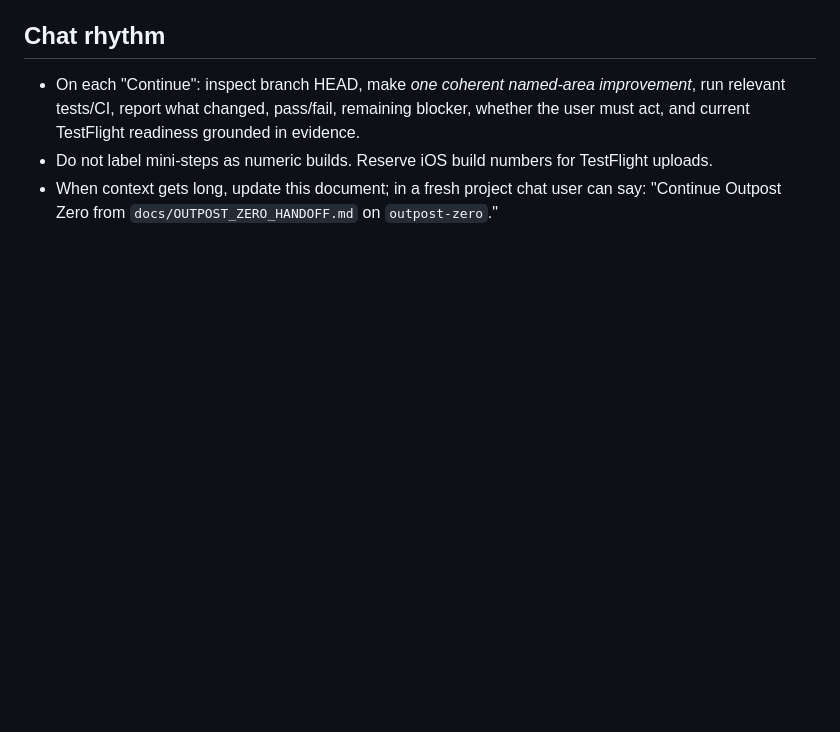
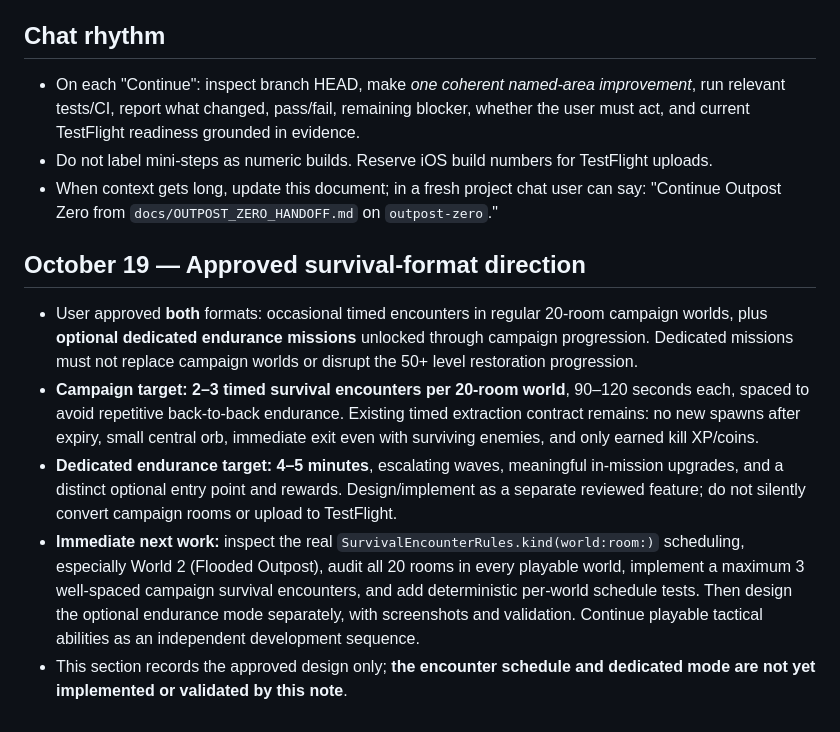
Before and after one commit to JPaulus04/invasion-front-app, a Markdown page: docs/OUTPOST_ZERO_HANDOFF.md, the part around the change. GitHub-like rendering; blank space fills up the shorter version.

Commit message:
Document approved campaign and optional endurance survival formats

```diff
--- a/docs/OUTPOST_ZERO_HANDOFF.md
+++ b/docs/OUTPOST_ZERO_HANDOFF.md
@@ -224,3 +224,10 @@ ChatGPT project discussions have become extremely long. Open this file and inspe
 - On each "Continue": inspect branch HEAD, make *one coherent named-area improvement*, run relevant tests/CI, report what changed, pass/fail, remaining blocker, whether the user must act, and current TestFlight readiness grounded in evidence.
 - Do not label mini-steps as numeric builds. Reserve iOS build numbers for TestFlight uploads.
 - When context gets long, update this document; in a fresh project chat user can say: "Continue Outpost Zero from `docs/OUTPOST_ZERO_HANDOFF.md` on `outpost-zero`."
+
+## October 19 — Approved survival-format direction
+- User approved **both** formats: occasional timed encounters in regular 20-room campaign worlds, plus **optional dedicated endurance missions** unlocked through campaign progression. Dedicated missions must not replace campaign worlds or disrupt the 50+ level restoration progression.
+- **Campaign target: 2–3 timed survival encounters per 20-room world**, 90–120 seconds each, spaced to avoid repetitive back-to-back endurance. Existing timed extraction contract remains: no new spawns after expiry, small central orb, immediate exit even with surviving enemies, and only earned kill XP/coins.
+- **Dedicated endurance target: 4–5 minutes**, escalating waves, meaningful in-mission upgrades, and a distinct optional entry point and rewards. Design/implement as a separate reviewed feature; do not silently convert campaign rooms or upload to TestFlight.
+- **Immediate next work:** inspect the real `SurvivalEncounterRules.kind(world:room:)` scheduling, especially World 2 (Flooded Outpost), audit all 20 rooms in every playable world, implement a maximum 3 well-spaced campaign survival encounters, and add deterministic per-world schedule tests. Then design the optional endurance mode separately, with screenshots and validation. Continue playable tactical abilities as an independent development sequence.
+- This section records the approved design only; **the encounter schedule and dedicated mode are not yet implemented or validated by this note**.
```
